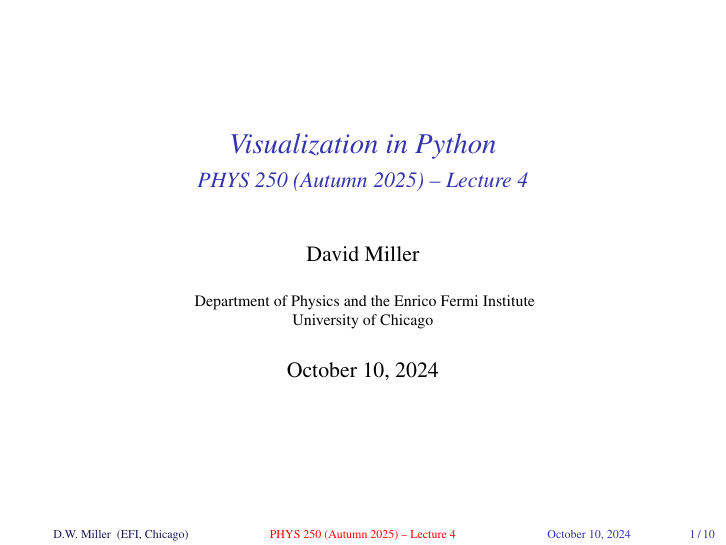
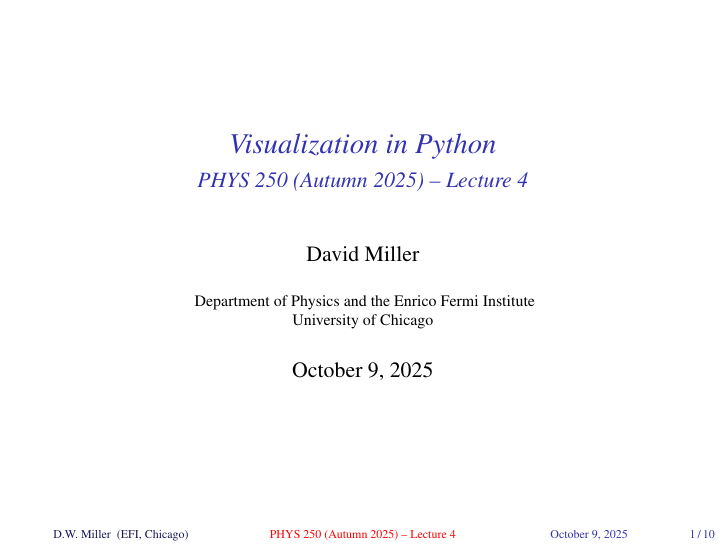
Before and after one commit to UChicagoPhysics/PHYS250, LaTeX slides (Slides/Lecture4/PHYS250-Autumn2025-Lecture4.tex): page 1 of 10. The pictures show the PDF file Slides/Lecture4/PHYS250-Autumn2025-Lecture4.pdf that the author committed with the source.

Commit message:
Update lecture 4 slides

```diff
--- a/Slides/Lecture4/PHYS250-Autumn2025-Lecture4.tex
+++ b/Slides/Lecture4/PHYS250-Autumn2025-Lecture4.tex
@@ -71,7 +71,7 @@
 %----------------------------------------------------
 % Institute: [SubInst]{Institute}
 %----------------------------------------------------
-\date[October 10, 2024]{October 10, 2024}
+\date[October 9, 2025]{October 9, 2025}
 
 \subject{PHYS 250 Lecture}
 
```
Also changed, not shown: Slides/Lecture4/PHYS250-Autumn2025-Lecture4.pdf.
